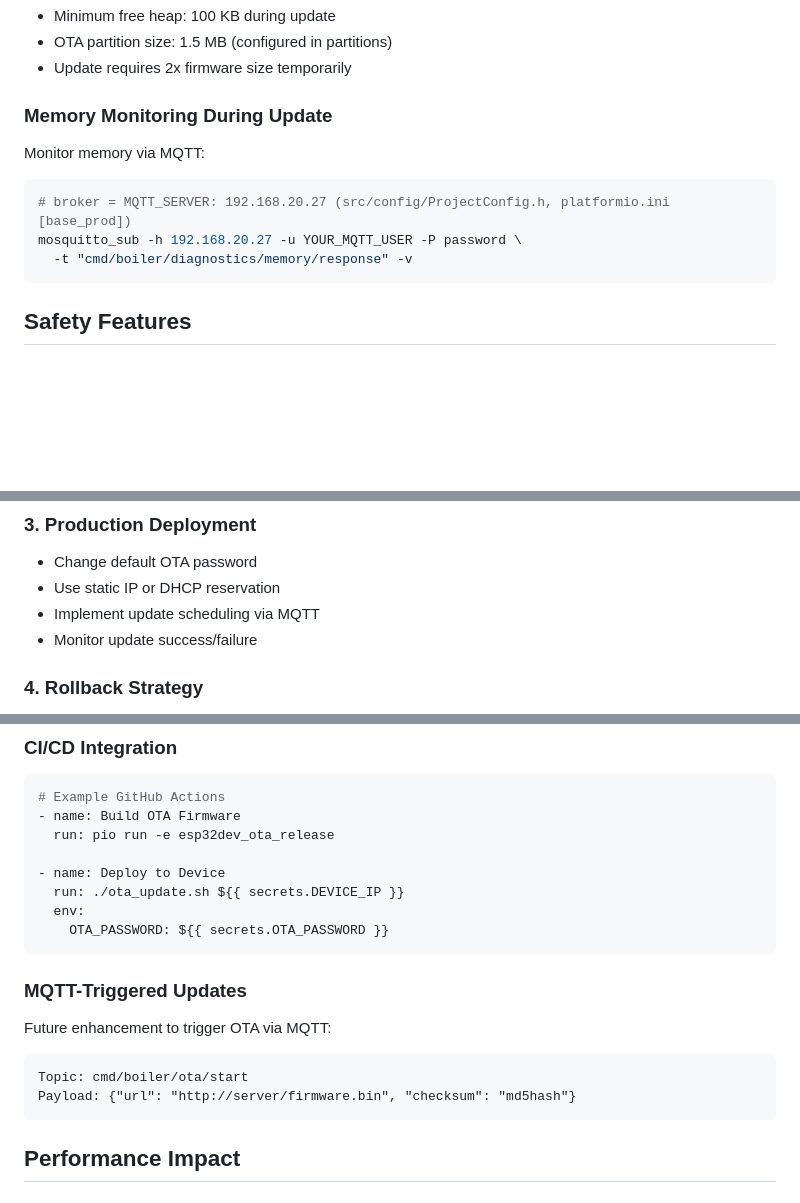
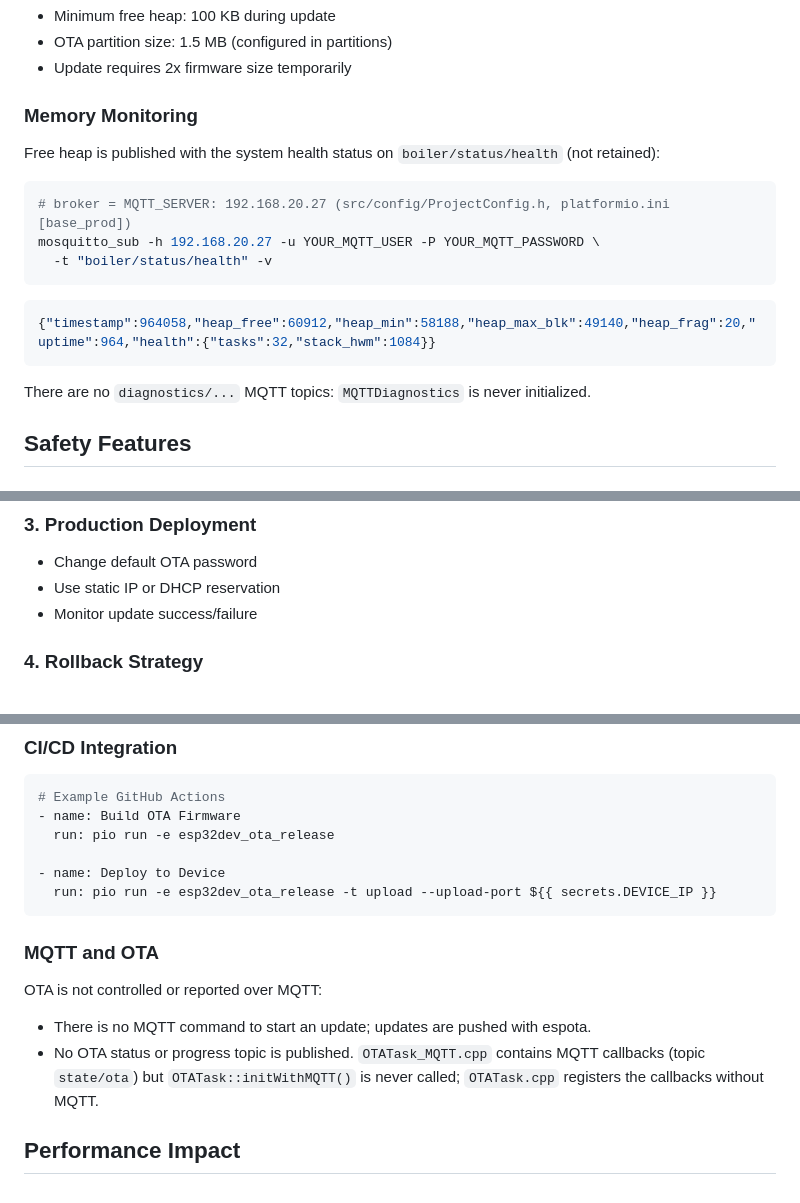
Before and after one commit to packerlschupfer/esp32-boiler-controller, a Markdown page: docs/OTA_UPDATE_GUIDE.md, 3 parts joined by grey strips. GitHub-like rendering; blank space fills up the shorter version.

````diff
--- a/docs/OTA_UPDATE_GUIDE.md
+++ b/docs/OTA_UPDATE_GUIDE.md
@@ -81,13 +66,18 @@ python3 ~/.platformio/packages/framework-arduinoespressif32/tools/espota.py \
 - OTA partition size: 1.5 MB (configured in partitions)
 - Update requires 2x firmware size temporarily
 
-### Memory Monitoring During Update
-Monitor memory via MQTT:
+### Memory Monitoring
+Free heap is published with the system health status on `boiler/status/health` (not retained):
 ```bash
 # broker = MQTT_SERVER: 192.168.20.27 (src/config/ProjectConfig.h, platformio.ini [base_prod])
-mosquitto_sub -h 192.168.20.27 -u YOUR_MQTT_USER -P password \
-  -t "cmd/boiler/diagnostics/memory/response" -v
+mosquitto_sub -h 192.168.20.27 -u YOUR_MQTT_USER -P YOUR_MQTT_PASSWORD \
+  -t "boiler/status/health" -v
 ```
+```json
+{"timestamp":964058,"heap_free":60912,"heap_min":58188,"heap_max_blk":49140,"heap_frag":20,"uptime":964,"health":{"tasks":32,"stack_hwm":1084}}
+```
+
+There are no `diagnostics/...` MQTT topics: `MQTTDiagnostics` is never initialized.
 
 ## Safety Features
 
@@ -190,7 +166,6 @@ This test suite:
 ### 3. Production Deployment
 - Change default OTA password
 - Use static IP or DHCP reservation
-- Implement update scheduling via MQTT
 - Monitor update success/failure
 
 ### 4. Rollback Strategy
@@ -226,17 +201,13 @@ This test suite:
   run: pio run -e esp32dev_ota_release
 
 - name: Deploy to Device
-  run: ./ota_update.sh ${{ secrets.DEVICE_IP }}
-  env:
-    OTA_PASSWORD: ${{ secrets.OTA_PASSWORD }}
+  run: pio run -e esp32dev_ota_release -t upload --upload-port ${{ secrets.DEVICE_IP }}
 ```
 
-### MQTT-Triggered Updates
-Future enhancement to trigger OTA via MQTT:
-```
-Topic: cmd/boiler/ota/start
-Payload: {"url": "http://server/firmware.bin", "checksum": "md5hash"}
-```
+### MQTT and OTA
+OTA is not controlled or reported over MQTT:
+- There is no MQTT command to start an update; updates are pushed with espota.
+- No OTA status or progress topic is published. `OTATask_MQTT.cpp` contains MQTT callbacks (topic `state/ota`) but `OTATask::initWithMQTT()` is never called; `OTATask.cpp` registers the callbacks without MQTT.
 
 ## Performance Impact
 
````
Also changed, not shown: other parts of docs/OTA_UPDATE_GUIDE.md (+27 -66 lines), docs/CHANGELOG.md (+1 -0 lines), docs/MQTT_API.md (+10 -32 lines).
